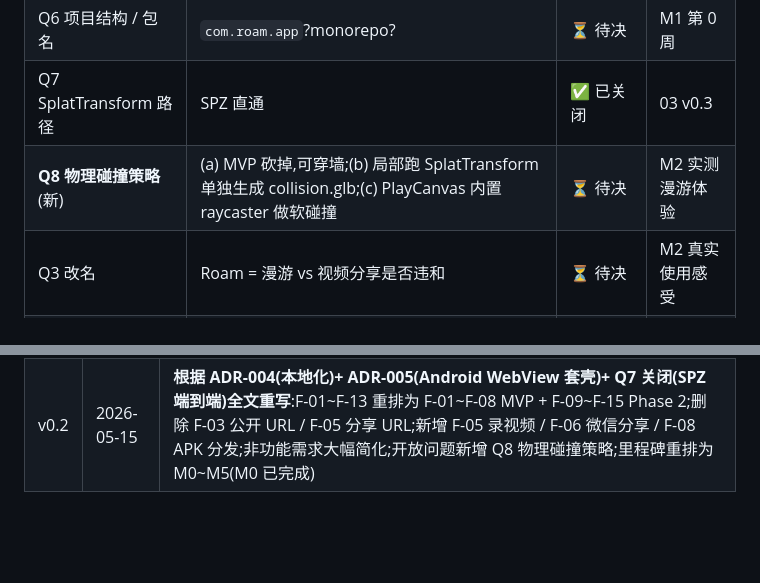
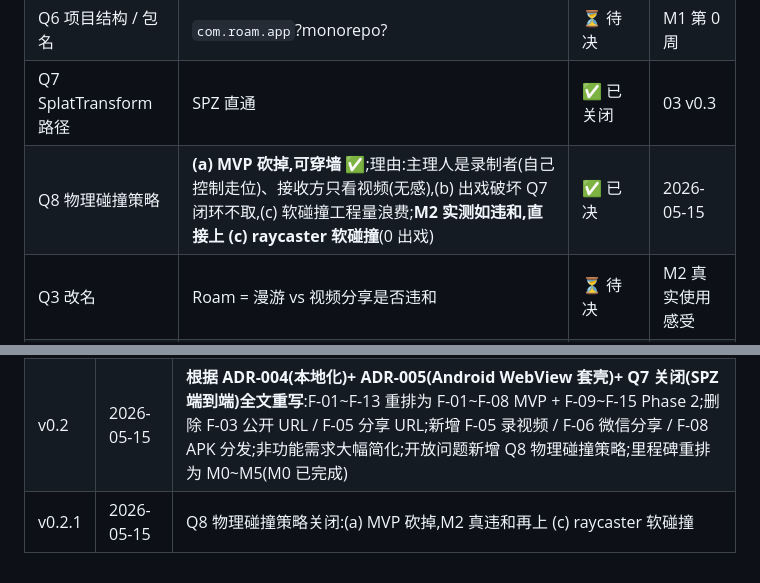
Before and after one commit to zhaozhi189/roam, a Markdown page: doc/01-需求说明.md, 2 parts joined by grey strips. Rendered like a GitHub page; blank space fills up the shorter version.

```diff
--- a/doc/01-需求说明.md
+++ b/doc/01-需求说明.md
@@ -228,7 +228,7 @@
 | Q5 视频规格 | 1080p / 720p?帧率 30 / 60?码率上限? | ⏳ 待决 | M3 H7 实测 |
 | Q6 项目结构 / 包名 | `com.roam.app`?monorepo?| ⏳ 待决 | M1 第 0 周 |
 | Q7 SplatTransform 路径 | SPZ 直通 | ✅ 已关闭 | 03 v0.3 |
-| **Q8 物理碰撞策略**(新)| (a) MVP 砍掉,可穿墙;(b) 局部跑 SplatTransform 单独生成 collision.glb;(c) PlayCanvas 内置 raycaster 做软碰撞 | ⏳ 待决 | M2 实测漫游体验 |
+| Q8 物理碰撞策略 | **(a) MVP 砍掉,可穿墙** ✅;理由:主理人是录制者(自己控制走位)、接收方只看视频(无感),(b) 出戏破坏 Q7 闭环不取,(c) 软碰撞工程量浪费;**M2 实测如违和,直接上 (c) raycaster 软碰撞**(0 出戏) | ✅ 已决 | 2026-05-15 |
 | Q3 改名 | Roam = 漫游 vs 视频分享是否违和 | ⏳ 待决 | M2 真实使用感受 |
 | Q4 接收方回路 | 微信看视频后能否打开 Roam 自己漫游?二维码? | ⏳ 待决 | M2 |
 | Q9 Logo | emoji 🚶 起步,M4 升级 | ⏳ 倾向 emoji | M4 |
@@ -271,3 +271,4 @@
 |---|---|---|
 | v0.1 | 2026-05-12 | 初版草稿 — Web SaaS 公开链接方向 |
 | v0.2 | 2026-05-15 | **根据 ADR-004(本地化)+ ADR-005(Android WebView 套壳)+ Q7 关闭(SPZ 端到端)全文重写**:F-01~F-13 重排为 F-01~F-08 MVP + F-09~F-15 Phase 2;删除 F-03 公开 URL / F-05 分享 URL;新增 F-05 录视频 / F-06 微信分享 / F-08 APK 分发;非功能需求大幅简化;开放问题新增 Q8 物理碰撞策略;里程碑重排为 M0~M5(M0 已完成) |
+| v0.2.1 | 2026-05-15 | Q8 物理碰撞策略关闭:(a) MVP 砍掉,M2 真违和再上 (c) raycaster 软碰撞 |
```
Also changed, not shown: doc/03-技术架构.md (+5 -1 lines), doc/diagrams/技术架构图-v0.3.png (added), 1 other file.
